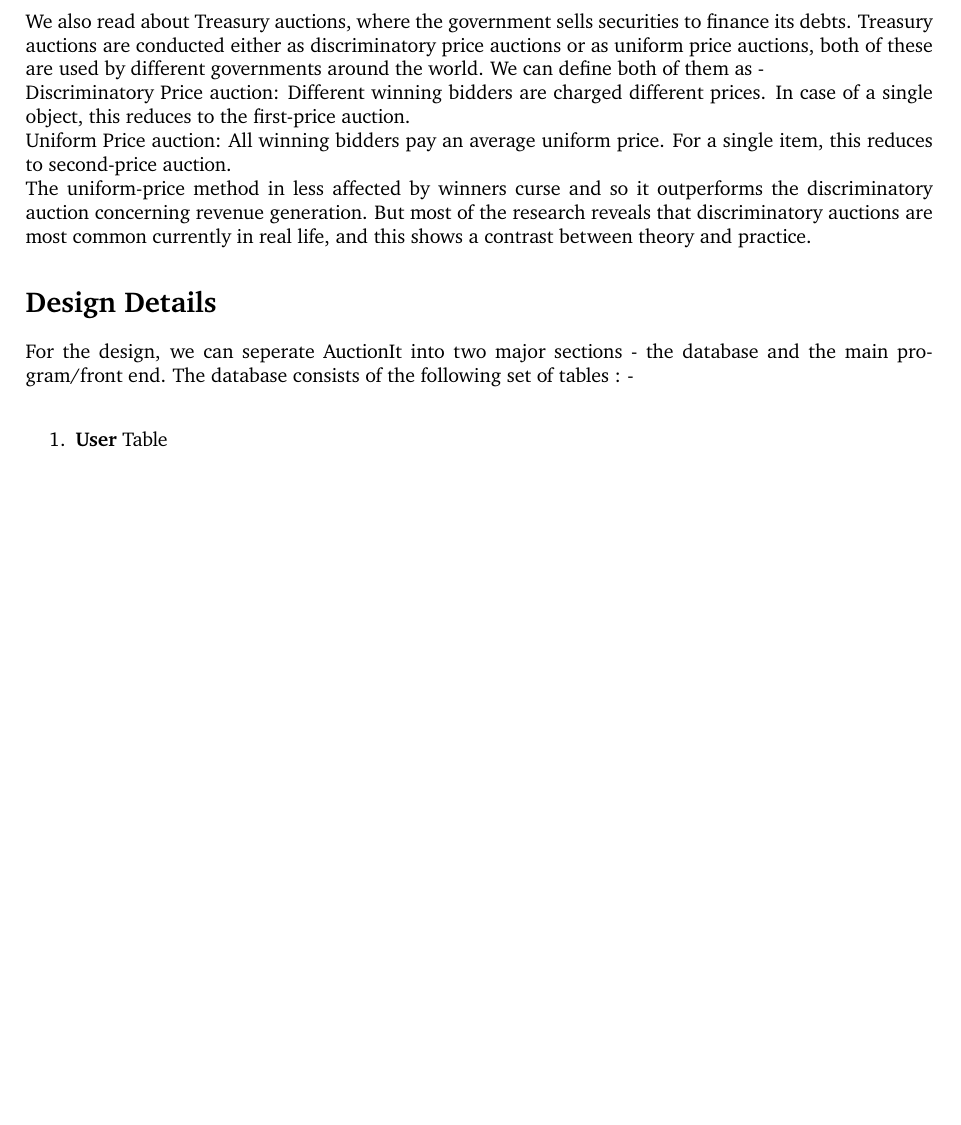
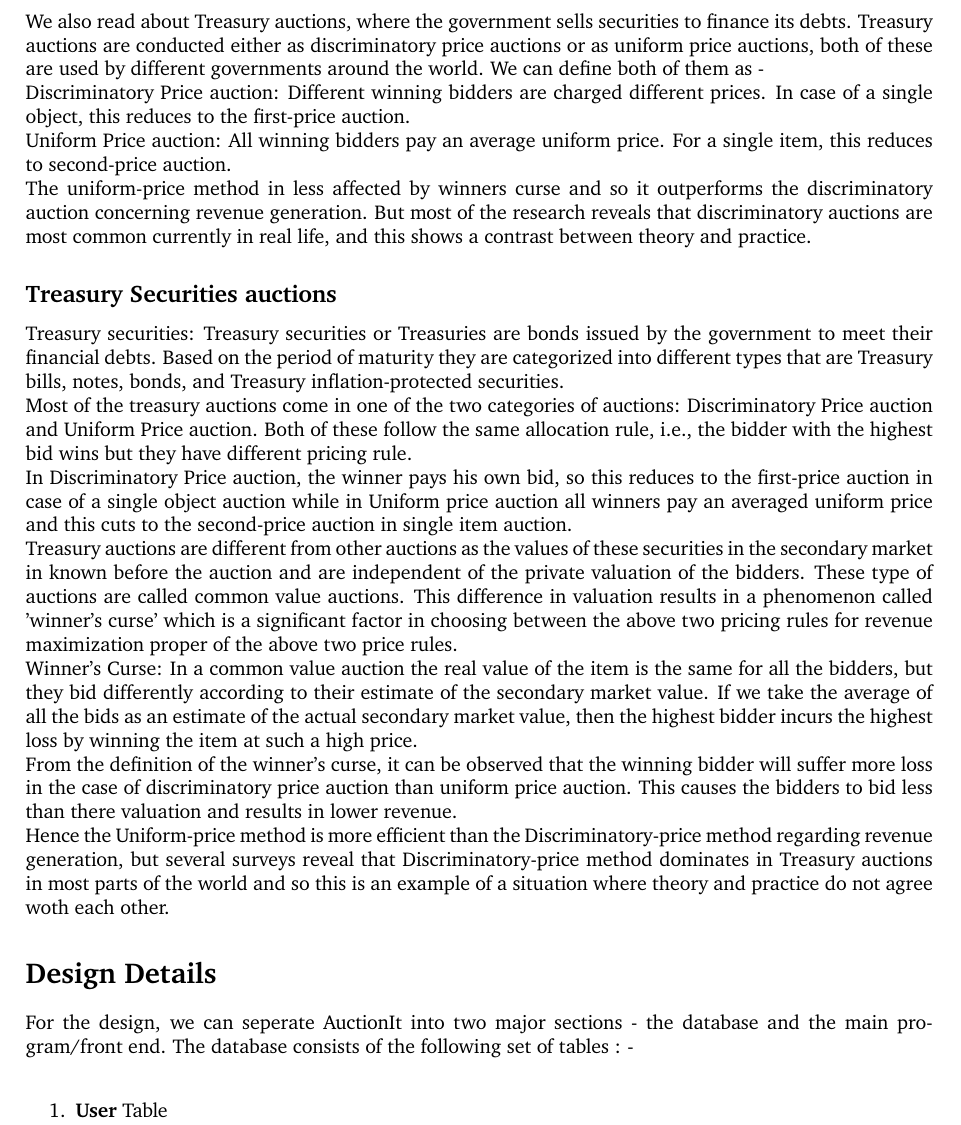
Before and after one commit to ChamanAgrawal/AuctionIt_report, a LaTeX document (report.tex): part of page 3 of 3 before the commit and part of page 3 of 4 after it, cut so that both start at the same text, the shorter picture padded with empty space. Compiled offline with pdfLaTeX.

Commit message:
Treasury added

```diff
--- a/report.tex
+++ b/report.tex
@@ -76,6 +78,24 @@ Discriminatory Price auction: Different winning bidders are charged different pr
 Uniform Price auction: All winning bidders pay an average uniform price. For a single item, this reduces to second-price auction.
 
 The uniform-price method in less affected by winners curse and so it outperforms the discriminatory auction concerning revenue generation. But most of the research reveals that discriminatory auctions are most common currently in real life, and this shows a contrast between theory and practice.
+
+
+\subsection*{Treasury Securities auctions}
+
+Treasury securities: Treasury securities or Treasuries are bonds issued by the government to meet their financial debts. Based on the period of maturity they are categorized into different types that are Treasury bills, notes, bonds, and Treasury inflation-protected securities.
+
+Most of the treasury auctions come in one of the two categories of auctions: Discriminatory Price auction and Uniform Price auction. Both of these follow the same allocation rule, i.e., the bidder with the highest bid wins but they have different pricing rule.
+
+In Discriminatory Price auction, the winner pays his own bid, so this reduces to the first-price auction in case of a single object auction while in Uniform price auction all winners pay an averaged uniform price and this cuts to the second-price auction in single item auction.
+
+Treasury auctions are different from other auctions as the values of these securities in the secondary market in known before the auction and are independent of the private valuation of the bidders. These type of auctions are called common value auctions. This difference in valuation results in a phenomenon called 'winner's curse' which is a significant factor in choosing between the above two pricing rules for revenue maximization proper of the above two price rules.
+
+Winner's Curse: In a common value auction the real value of the item is the same for all the bidders, but they bid differently according to their estimate of the secondary market value. If we take the average of all the bids as an estimate of the actual secondary market value, then the highest bidder incurs the highest loss by winning the item at such a high price.
+
+From the definition of the winner's curse, it can be observed that the winning bidder will suffer more loss in the case of discriminatory price auction than uniform price auction. This causes the bidders to bid less than there valuation and results in lower revenue.
+
+Hence the Uniform-price method is more efficient than the Discriminatory-price method regarding revenue generation, but several surveys reveal that Discriminatory-price method dominates in Treasury auctions in most parts of the world and so this is an example of a situation where theory and practice do not agree woth each other.
+
 \section*{Design Details}
 For the design, we can seperate AuctionIt into two major sections -  the database and the main program/front end. The database consists of the following set of tables : - \\
 \begin{enumerate}
```
Also changed, not shown: README.md, report.tex (2 more changed lines), 3 other files.
